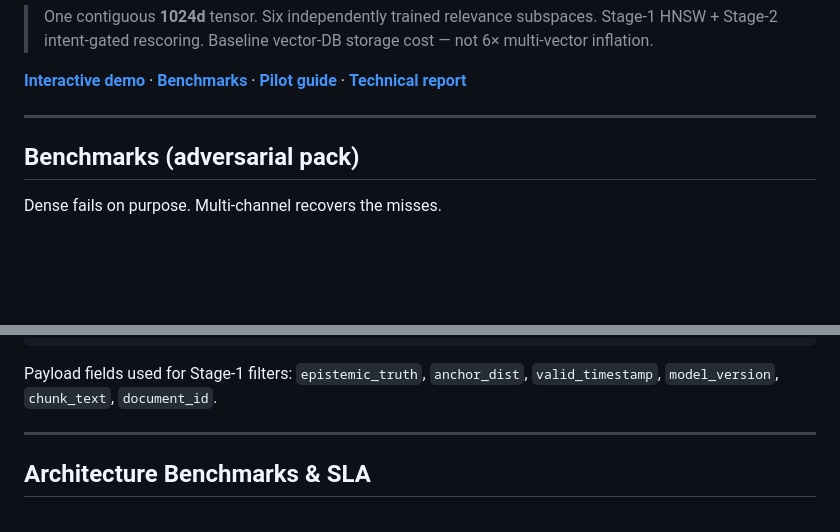
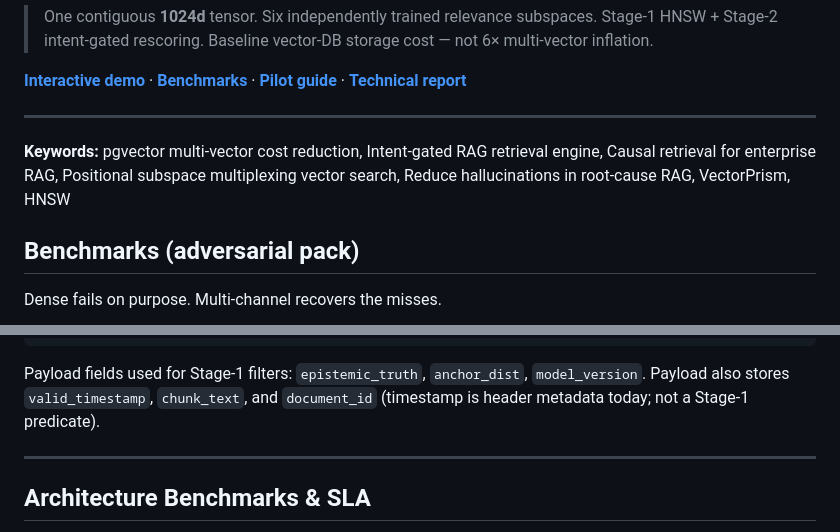
Before and after one commit to insightitsGit/VectorPrism, a Markdown page: README.md, 2 parts joined by grey strips. Drawn GitHub-style; blank space fills up the shorter version.

````diff
--- a/README.md
+++ b/README.md
@@ -16,6 +16,9 @@
 **[Interactive demo](https://insightitsgit.github.io/VectorPrism/)** · **[Benchmarks](BENCHMARKS.md)** · **[Pilot guide](PILOT.md)** · **[Technical report](demos/finance_demo/TECHNICAL_REPORT.md)**
 
 ---
+
+
+**Keywords:** pgvector multi-vector cost reduction, Intent-gated RAG retrieval engine, Causal retrieval for enterprise RAG, Positional subspace multiplexing vector search, Reduce hallucinations in root-cause RAG, VectorPrism, HNSW
 
 ## Benchmarks (adversarial pack)
 
@@ -367,7 +372,7 @@ if not client.collection_exists(collection):
     )
 ```
 
-Payload fields used for Stage-1 filters: `epistemic_truth`, `anchor_dist`, `valid_timestamp`, `model_version`, `chunk_text`, `document_id`.
+Payload fields used for Stage-1 filters: `epistemic_truth`, `anchor_dist`, `model_version`. Payload also stores `valid_timestamp`, `chunk_text`, and `document_id` (timestamp is header metadata today; not a Stage-1 predicate).
 
 ---
 
````
Also changed, not shown: other parts of README.md (+22 -10 lines).
